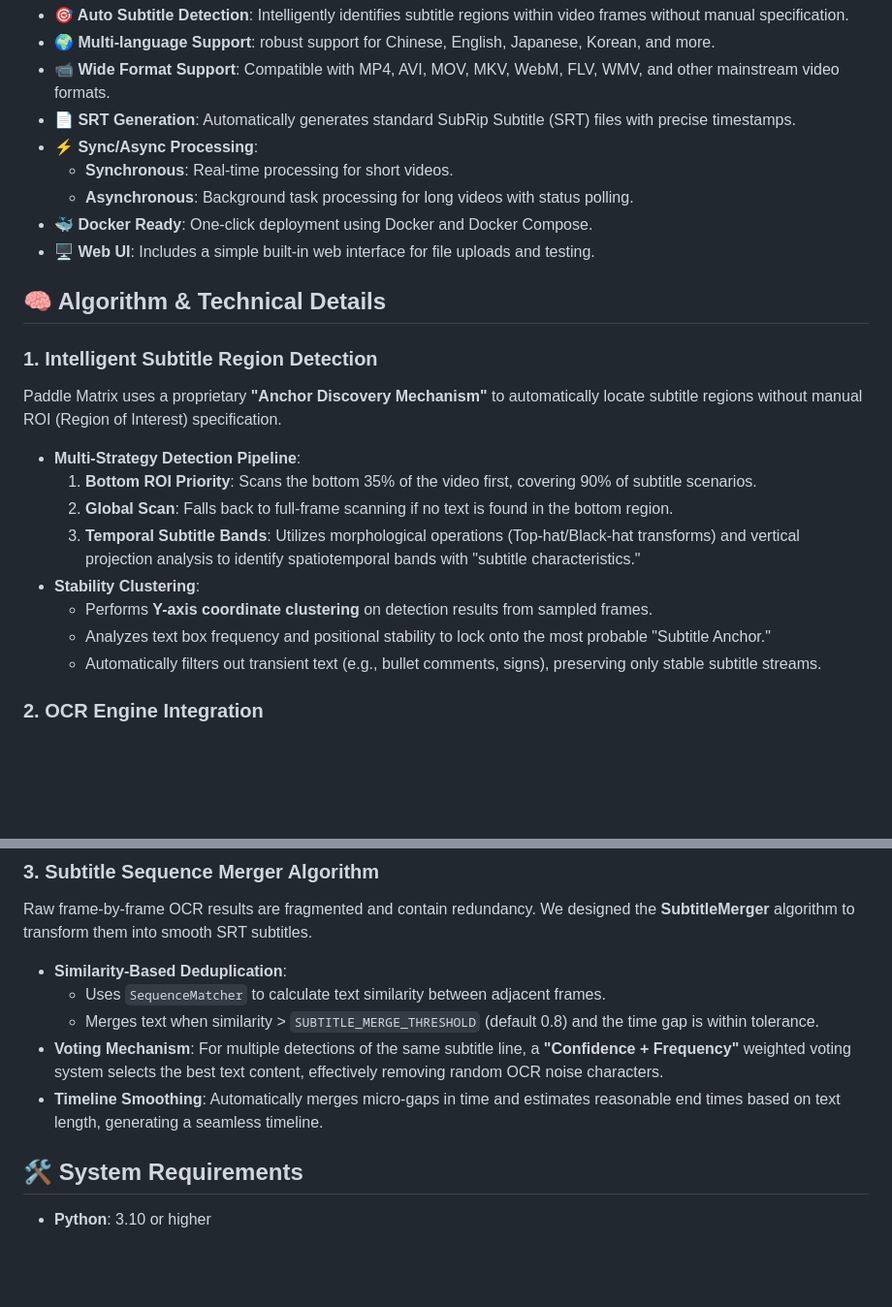
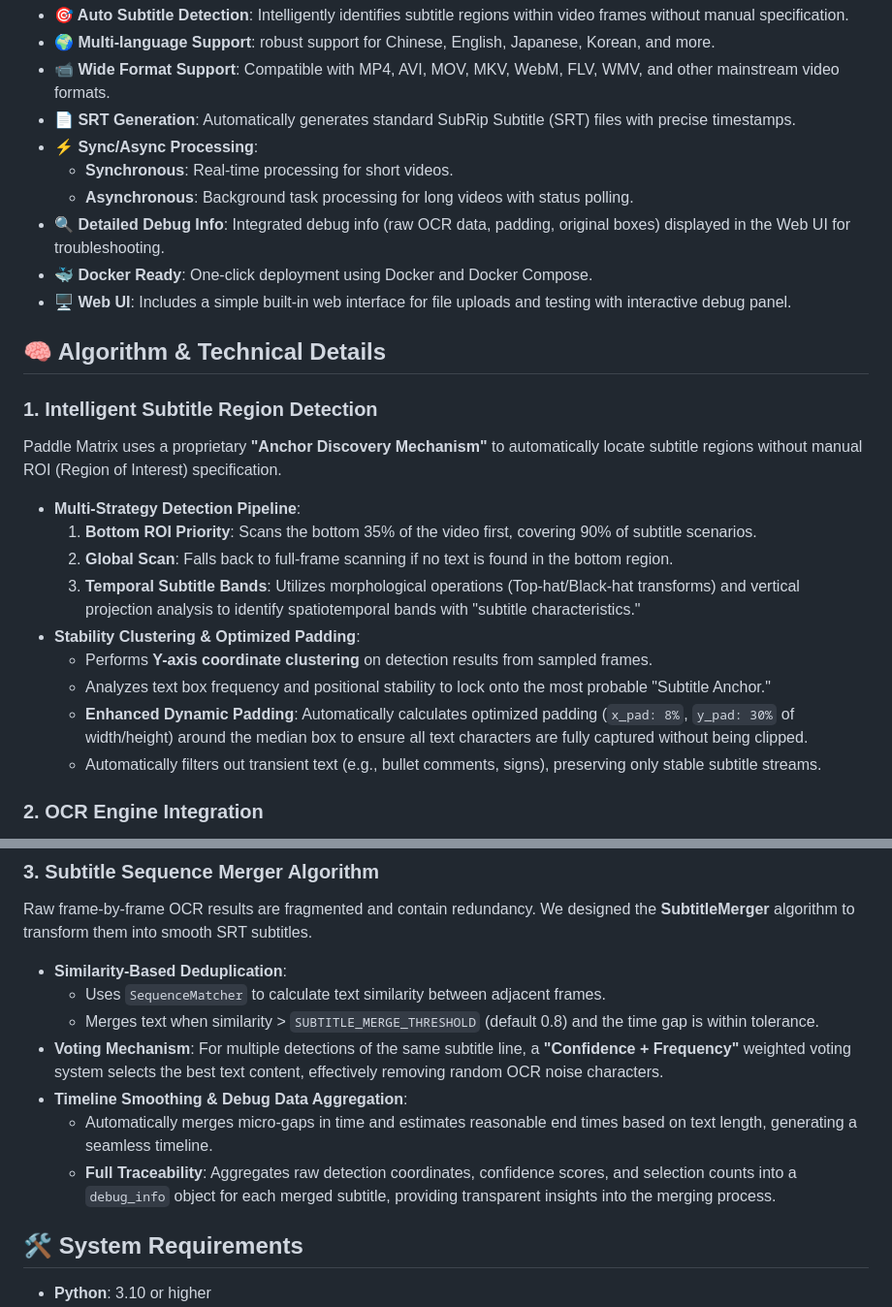
Before and after one commit to mistbit/paddle-matrix, a Markdown page: README.md, 2 parts joined by grey strips. Shown at 97% size. GitHub-like rendering; blank space fills up the shorter version.

Commit message:
docs: update READMEs and CLAUDE.md for subtitle box improvements and debug info

```diff
--- a/README.md
+++ b/README.md
@@ -17,8 +17,9 @@
 - **⚡ Sync/Async Processing**:
   - **Synchronous**: Real-time processing for short videos.
   - **Asynchronous**: Background task processing for long videos with status polling.
+- **🔍 Detailed Debug Info**: Integrated debug info (raw OCR data, padding, original boxes) displayed in the Web UI for troubleshooting.
 - **🐳 Docker Ready**: One-click deployment using Docker and Docker Compose.
-- **🖥️ Web UI**: Includes a simple built-in web interface for file uploads and testing.
+- **🖥️ Web UI**: Includes a simple built-in web interface for file uploads and testing with interactive debug panel.
 
 ## 🧠 Algorithm & Technical Details
 
@@ -30,9 +31,10 @@ Paddle Matrix uses a proprietary **"Anchor Discovery Mechanism"** to automatical
     1.  **Bottom ROI Priority**: Scans the bottom 35% of the video first, covering 90% of subtitle scenarios.
     2.  **Global Scan**: Falls back to full-frame scanning if no text is found in the bottom region.
     3.  **Temporal Subtitle Bands**: Utilizes morphological operations (Top-hat/Black-hat transforms) and vertical projection analysis to identify spatiotemporal bands with "subtitle characteristics."
--   **Stability Clustering**:
+-   **Stability Clustering & Optimized Padding**:
     -   Performs **Y-axis coordinate clustering** on detection results from sampled frames.
     -   Analyzes text box frequency and positional stability to lock onto the most probable "Subtitle Anchor."
+    -   **Enhanced Dynamic Padding**: Automatically calculates optimized padding (`x_pad: 8%`, `y_pad: 30%` of width/height) around the median box to ensure all text characters are fully captured without being clipped.
     -   Automatically filters out transient text (e.g., bullet comments, signs), preserving only stable subtitle streams.
 
 ### 2. OCR Engine Integration
@@ -51,7 +53,9 @@ Raw frame-by-frame OCR results are fragmented and contain redundancy. We designe
     -   Uses `SequenceMatcher` to calculate text similarity between adjacent frames.
     -   Merges text when similarity > `SUBTITLE_MERGE_THRESHOLD` (default 0.8) and the time gap is within tolerance.
 -   **Voting Mechanism**: For multiple detections of the same subtitle line, a **"Confidence + Frequency"** weighted voting system selects the best text content, effectively removing random OCR noise characters.
--   **Timeline Smoothing**: Automatically merges micro-gaps in time and estimates reasonable end times based on text length, generating a seamless timeline.
+-   **Timeline Smoothing & Debug Data Aggregation**:
+    -   Automatically merges micro-gaps in time and estimates reasonable end times based on text length, generating a seamless timeline.
+    -   **Full Traceability**: Aggregates raw detection coordinates, confidence scores, and selection counts into a `debug_info` object for each merged subtitle, providing transparent insights into the merging process.
 
 ## 🛠️ System Requirements
 
```
Also changed, not shown: CLAUDE.md (+6 -5 lines), README_CN.md (+7 -3 lines).
